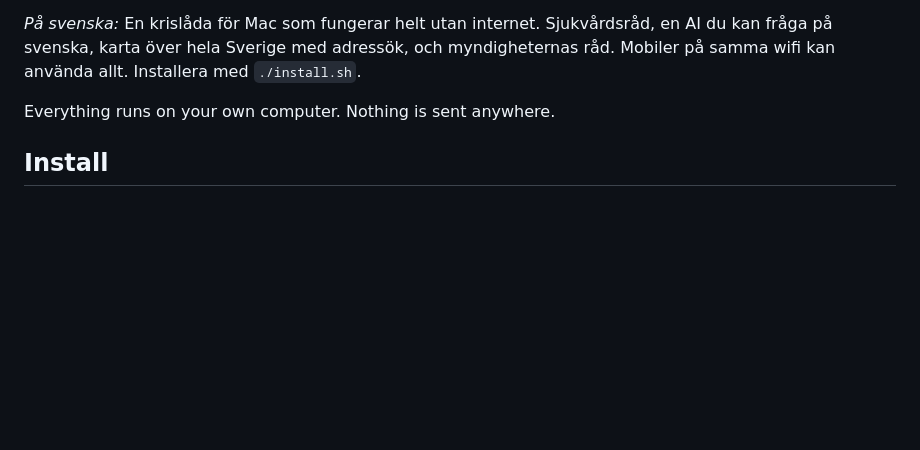
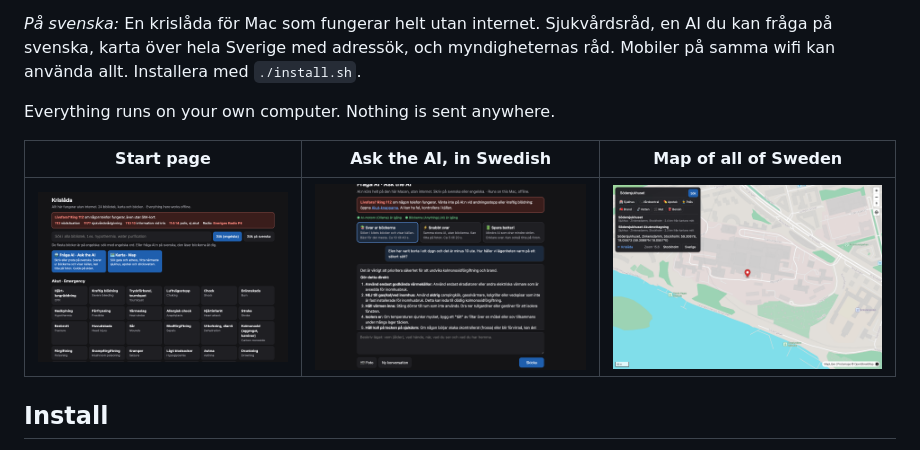
Before and after one commit to IsacHassle/Swedish-doomsdaykit, a Markdown page: README.md, the part around the change. Rendered like a GitHub page; pictures changed too: docs/screenshots/ai.png (added), docs/screenshots/map.png (added), docs/screenshots/start-page.png (added); blank space fills up the shorter version.

Commit message:
Screenshots, and readable buttons in dark mode
Co-Authored-By: Claude Opus 5.5 <noreply@anthropic.com>

```diff
--- a/README.md
+++ b/README.md
@@ -11,6 +11,10 @@ An offline crisis kit for Sweden, on a Mac. When the internet, the phone network
 *På svenska:* En krislåda för Mac som fungerar helt utan internet. Sjukvårdsråd, en AI du kan fråga på svenska, karta över hela Sverige med adressök, och myndigheternas råd. Mobiler på samma wifi kan använda allt. Installera med `./install.sh`.
 
 Everything runs on your own computer. Nothing is sent anywhere.
+
+| Start page | Ask the AI, in Swedish | Map of all of Sweden |
+|---|---|---|
+| ![Start page with emergency topics](docs/screenshots/start-page.png) | ![The AI answering how to keep a flat warm in a power cut](docs/screenshots/ai.png) | ![Map with search, zoomed in on Södersjukhuset](docs/screenshots/map.png) |
 
 ## Install
 
```
Also changed, not shown: 3 other files.
